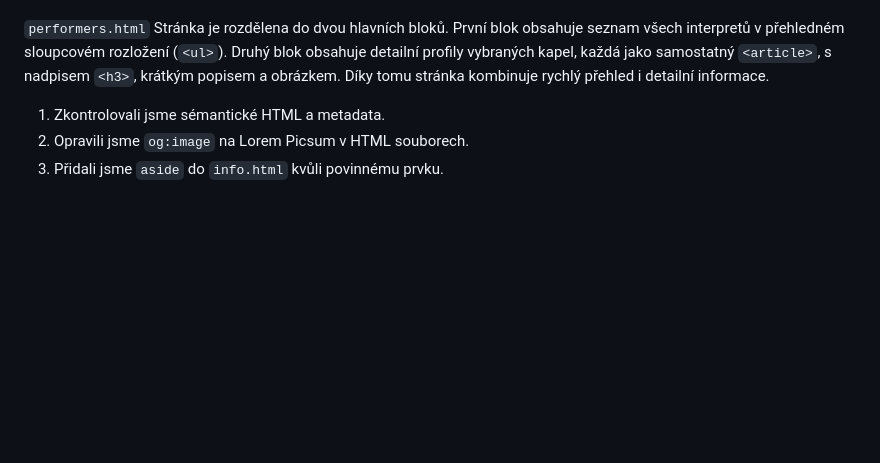
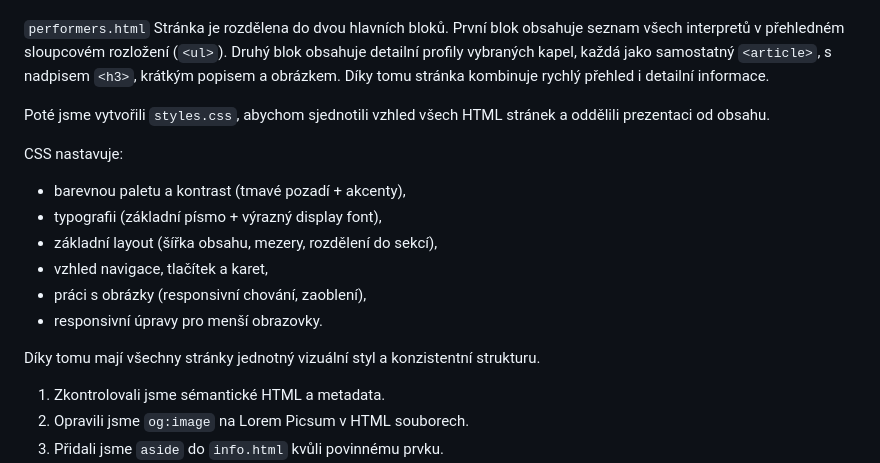
Before and after one commit to gymnastiquekiki-maker/festival, a Markdown page: DOCUMENTATION.md, the part around the change. Rendered like a GitHub page; blank space fills up the shorter version.

Commit message:
Document CSS creation and contents

```diff
--- a/DOCUMENTATION.md
+++ b/DOCUMENTATION.md
@@ -169,6 +169,19 @@ Stránka je rozdělena do dvou hlavních bloků. První blok obsahuje seznam vš
 Druhý blok obsahuje detailní profily vybraných kapel, každá jako samostatný `<article>`, s nadpisem `<h3>`, krátkým popisem a obrázkem.
 Díky tomu stránka kombinuje rychlý přehled i detailní informace.
 
+Poté jsme vytvořili `styles.css`, abychom sjednotili vzhled všech HTML stránek a oddělili prezentaci od obsahu.
+
+CSS nastavuje:
+- barevnou paletu a kontrast (tmavé pozadí + akcenty),
+- typografii (základní písmo + výrazný display font),
+- základní layout (šířka obsahu, mezery, rozdělení do sekcí),
+- vzhled navigace, tlačítek a karet,
+- práci s obrázky (responsivní chování, zaoblení),
+- responsivní úpravy pro menší obrazovky.
+
+Díky tomu mají všechny stránky jednotný vizuální styl a konzistentní strukturu.
+
+
 
 1. Zkontrolovali jsme sémantické HTML a metadata.
 2. Opravili jsme `og:image` na Lorem Picsum v HTML souborech.
```
